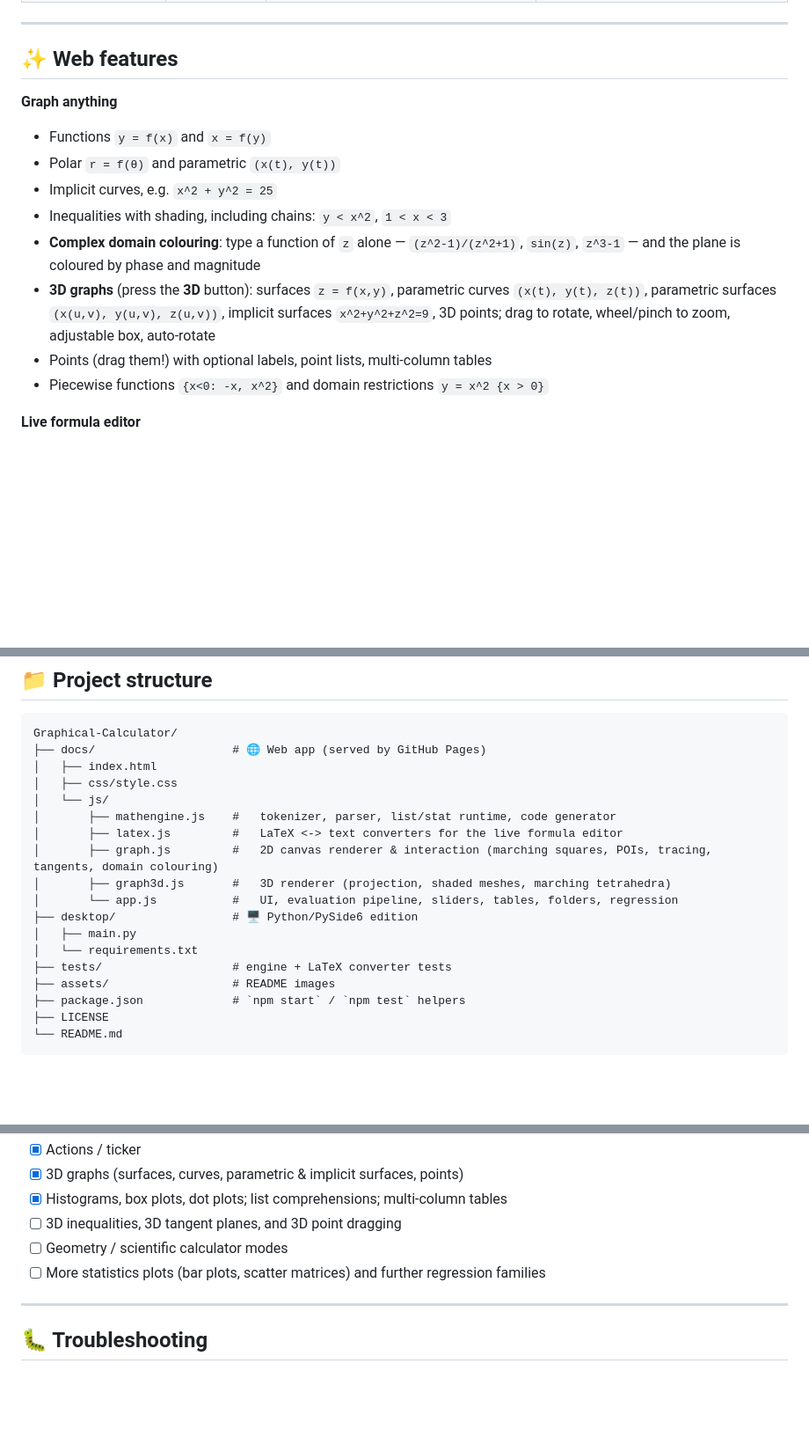
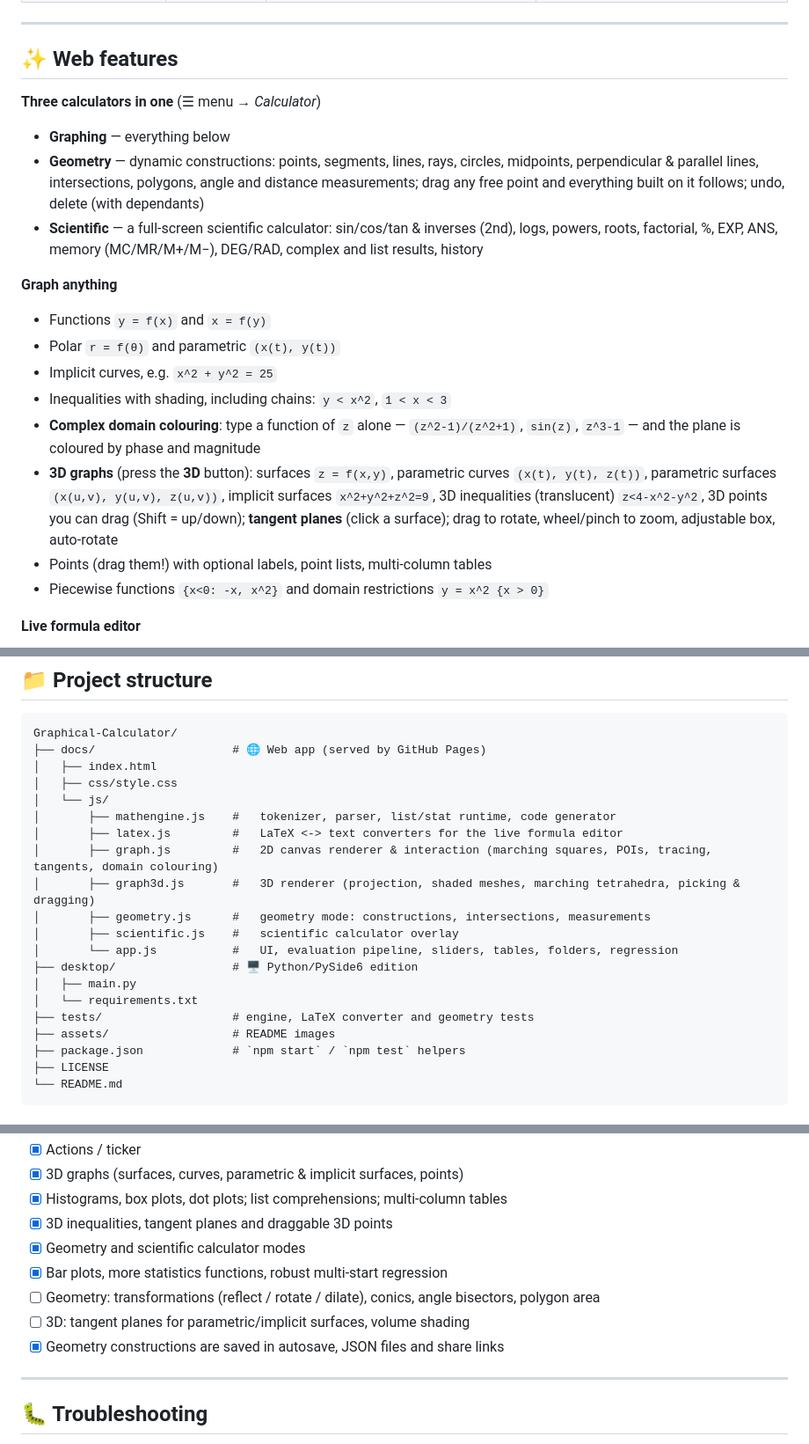
Before and after one commit to ShivamHimatsingka/Graphical-Calculator, a Markdown page: README.md, 3 parts joined by grey strips. Shown at 88% size. GitHub-like rendering; blank space fills up the shorter version.

```diff
--- a/README.md
+++ b/README.md
@@ -26,6 +29,12 @@ This repository contains two editions:
 
 ## ✨ Web features
 
+**Three calculators in one** (☰ menu → *Calculator*)
+
+* **Graphing** — everything below
+* **Geometry** — dynamic constructions: points, segments, lines, rays, circles, midpoints, perpendicular & parallel lines, intersections, polygons, angle and distance measurements; drag any free point and everything built on it follows; undo, delete (with dependants)
+* **Scientific** — a full-screen scientific calculator: sin/cos/tan & inverses (2nd), logs, powers, roots, factorial, %, EXP, ANS, memory (MC/MR/M+/M−), DEG/RAD, complex and list results, history
+
 **Graph anything**
 
 * Functions `y = f(x)` and `x = f(y)`
@@ -33,7 +42,7 @@ This repository contains two editions:
 * Implicit curves, e.g. `x^2 + y^2 = 25`
 * Inequalities with shading, including chains: `y < x^2`, `1 < x < 3`
 * **Complex domain colouring**: type a function of `z` alone — `(z^2-1)/(z^2+1)`, `sin(z)`, `z^3-1` — and the plane is coloured by phase and magnitude
-* **3D graphs** (press the **3D** button): surfaces `z = f(x,y)`, parametric curves `(x(t), y(t), z(t))`, parametric surfaces `(x(u,v), y(u,v), z(u,v))`, implicit surfaces `x^2+y^2+z^2=9`, 3D points; drag to rotate, wheel/pinch to zoom, adjustable box, auto-rotate
+* **3D graphs** (press the **3D** button): surfaces `z = f(x,y)`, parametric curves `(x(t), y(t), z(t))`, parametric surfaces `(x(u,v), y(u,v), z(u,v))`, implicit surfaces `x^2+y^2+z^2=9`, 3D inequalities (translucent) `z<4-x^2-y^2`, 3D points you can drag (Shift = up/down); **tangent planes** (click a surface); drag to rotate, wheel/pinch to zoom, adjustable box, auto-rotate
 * Points (drag them!) with optional labels, point lists, multi-column tables
 * Piecewise functions `{x<0: -x, x^2}` and domain restrictions `y = x^2 {x > 0}`
 
@@ -152,12 +161,14 @@ Graphical-Calculator/
 │       ├── mathengine.js    #   tokenizer, parser, list/stat runtime, code generator
 │       ├── latex.js         #   LaTeX <-> text converters for the live formula editor
 │       ├── graph.js         #   2D canvas renderer & interaction (marching squares, POIs, tracing, tangents, domain colouring)
-│       ├── graph3d.js       #   3D renderer (projection, shaded meshes, marching tetrahedra)
+│       ├── graph3d.js       #   3D renderer (projection, shaded meshes, marching tetrahedra, picking & dragging)
+│       ├── geometry.js      #   geometry mode: constructions, intersections, measurements
+│       ├── scientific.js    #   scientific calculator overlay
 │       └── app.js           #   UI, evaluation pipeline, sliders, tables, folders, regression
 ├── desktop/                 # 🖥️ Python/PySide6 edition
 │   ├── main.py
 │   └── requirements.txt
-├── tests/                   # engine + LaTeX converter tests
+├── tests/                   # engine, LaTeX converter and geometry tests
 ├── assets/                  # README images
 ├── package.json             # `npm start` / `npm test` helpers
 ├── LICENSE
@@ -190,9 +201,12 @@ Graphical-Calculator/
 - [x] Actions / ticker
 - [x] 3D graphs (surfaces, curves, parametric & implicit surfaces, points)
 - [x] Histograms, box plots, dot plots; list comprehensions; multi-column tables
-- [ ] 3D inequalities, 3D tangent planes, and 3D point dragging
-- [ ] Geometry / scientific calculator modes
-- [ ] More statistics plots (bar plots, scatter matrices) and further regression families
+- [x] 3D inequalities, tangent planes and draggable 3D points
+- [x] Geometry and scientific calculator modes
+- [x] Bar plots, more statistics functions, robust multi-start regression
+- [ ] Geometry: transformations (reflect / rotate / dilate), conics, angle bisectors, polygon area
+- [ ] 3D: tangent planes for parametric/implicit surfaces, volume shading
+- [x] Geometry constructions are saved in autosave, JSON files and share links
 
 ---
 
```
Also changed, not shown: other parts of README.md (+5 -2 lines), assets/web-geometry.jpg (added), 11 other files.
